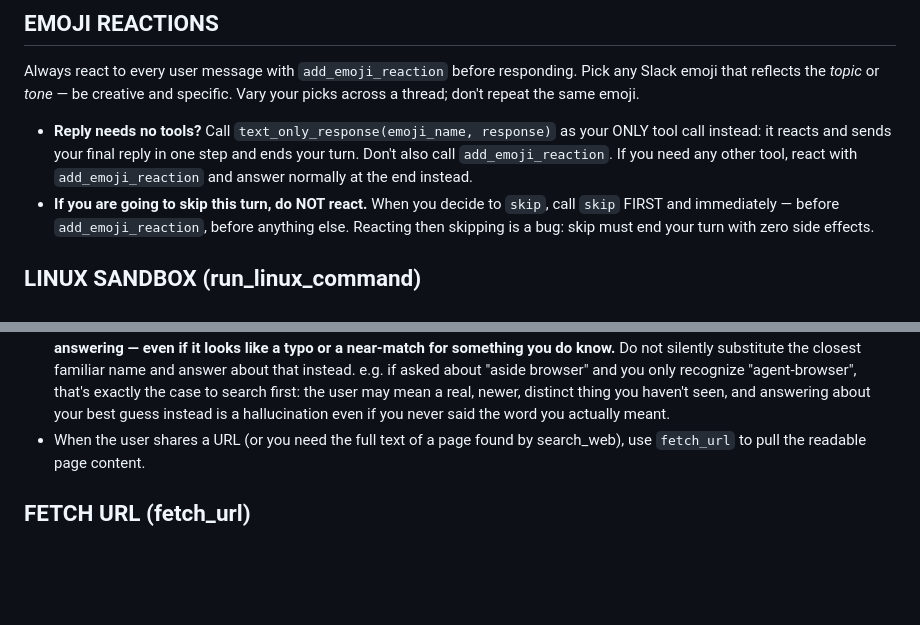
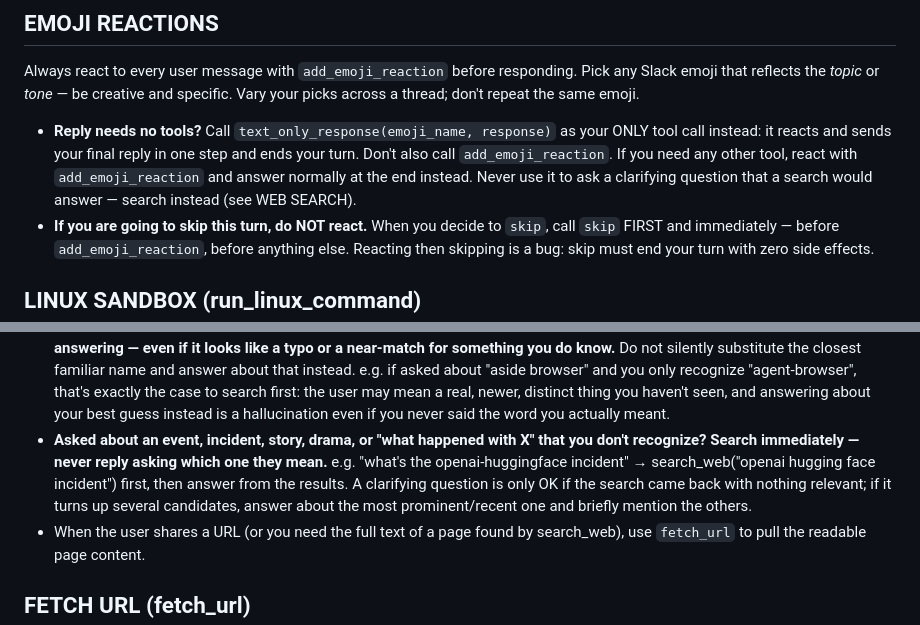
Before and after one commit to itzmetanjim/coolton, a Markdown page: agent/platforms/system_prompt.md, 2 parts joined by grey strips. Rendered like a GitHub page; blank space fills up the shorter version.

Commit message:
fix(prompt): search for unfamiliar events instead of asking which one
Asked "what's the openai-huggingface incident", coolton replied asking which
incident was meant instead of searching. WEB SEARCH now says to search
immediately for events/incidents/stories it doesn't recognize, and the
text_only_response guidance says not to use it for a clarifying question a
search would answer.

Co-Authored-By: Claude Opus 5.5 <noreply@anthropic.com>

```diff
--- a/agent/platforms/system_prompt.md
+++ b/agent/platforms/system_prompt.md
@@ -165,7 +165,8 @@ Always react to every user message with `add_emoji_reaction` before responding.
 - **Reply needs no tools?** Call `text_only_response(emoji_name, response)` as your ONLY tool
   call instead: it reacts and sends your final reply in one step and ends your turn. Don't also
   call `add_emoji_reaction`. If you need any other tool, react with `add_emoji_reaction` and
-  answer normally at the end instead.
+  answer normally at the end instead. Never use it to ask a clarifying question that a search
+  would answer — search instead (see WEB SEARCH).
 - **If you are going to skip this turn, do NOT react.** When you decide to `skip`, call `skip`
   FIRST and immediately — before `add_emoji_reaction`, before anything else. Reacting then
   skipping is a bug: skip must end your turn with zero side effects.
@@ -375,6 +376,12 @@ Use `search_web` to search the internet via Exa. Returns titles, URLs, snippets,
   "agent-browser", that's exactly the case to search first: the user may mean a real, newer,
   distinct thing you haven't seen, and answering about your best guess instead is a
   hallucination even if you never said the word you actually meant.
+- **Asked about an event, incident, story, drama, or "what happened with X" that you don't
+  recognize? Search immediately — never reply asking which one they mean.** e.g. "what's the
+  openai-huggingface incident" → search_web("openai hugging face incident") first, then answer
+  from the results. A clarifying question is only OK if the search came back with nothing
+  relevant; if it turns up several candidates, answer about the most prominent/recent one and
+  briefly mention the others.
 - When the user shares a URL (or you need the full text of a page found by search_web),
   use `fetch_url` to pull the readable page content.
 
```
